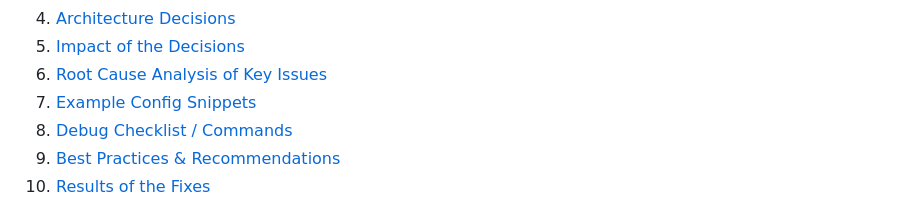
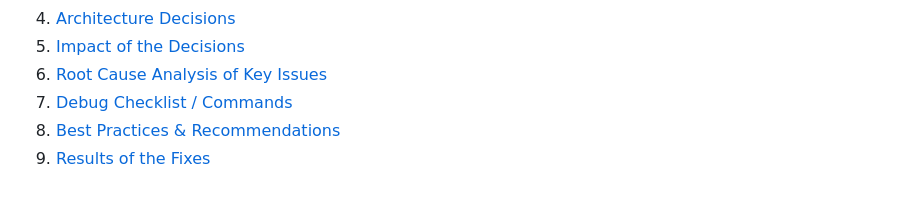
Before and after one commit to arsalanshaikh13/Parallax-Provider-Tutorial, a Markdown page: README.md, the part around the change. Drawn GitHub-style; folded sections open.

Commit message:
removed code snippes from readme.md file and made some changes root causes and best practices

```diff
--- a/README.md
+++ b/README.md
@@ -19,7 +19,6 @@
     <li><a href="#architecture-decisions">Architecture Decisions</a></li>
     <li><a href="#impact-of-the-decisions">Impact of the Decisions</a></li>
     <li><a href="#root-cause-analysis-of-key-issues">Root Cause Analysis of Key Issues</li>
-    <li><a href="#example-config-snippets">Example Config Snippets</a></li>
     <li><a href="#debug-checklist-commands">Debug Checklist / Commands</a></li>
     <li><a href="#best-practices--recommendations">Best Practices &amp; Recommendations</a></li>
     <li><a href="#results-of-the-fixes">Results of the Fixes</a></li>
```
